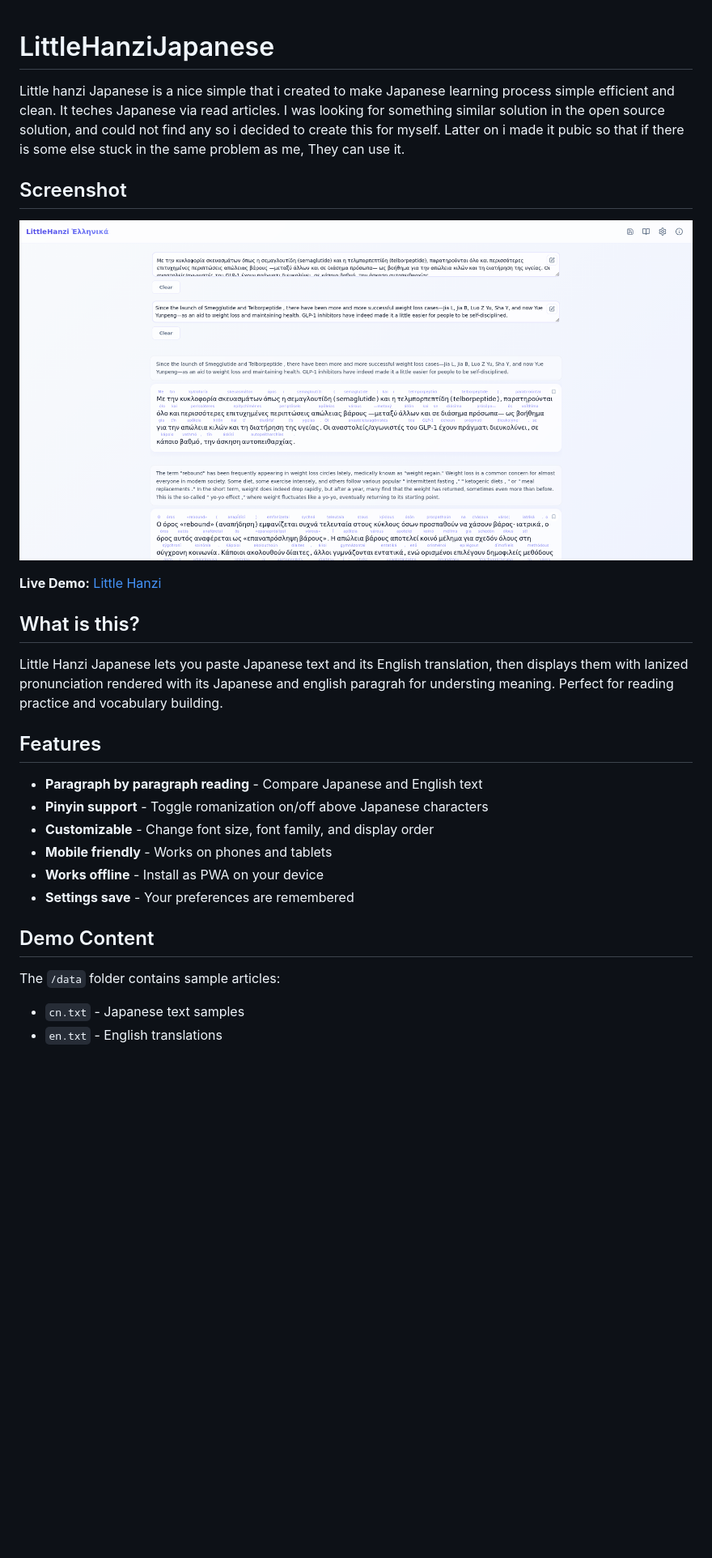
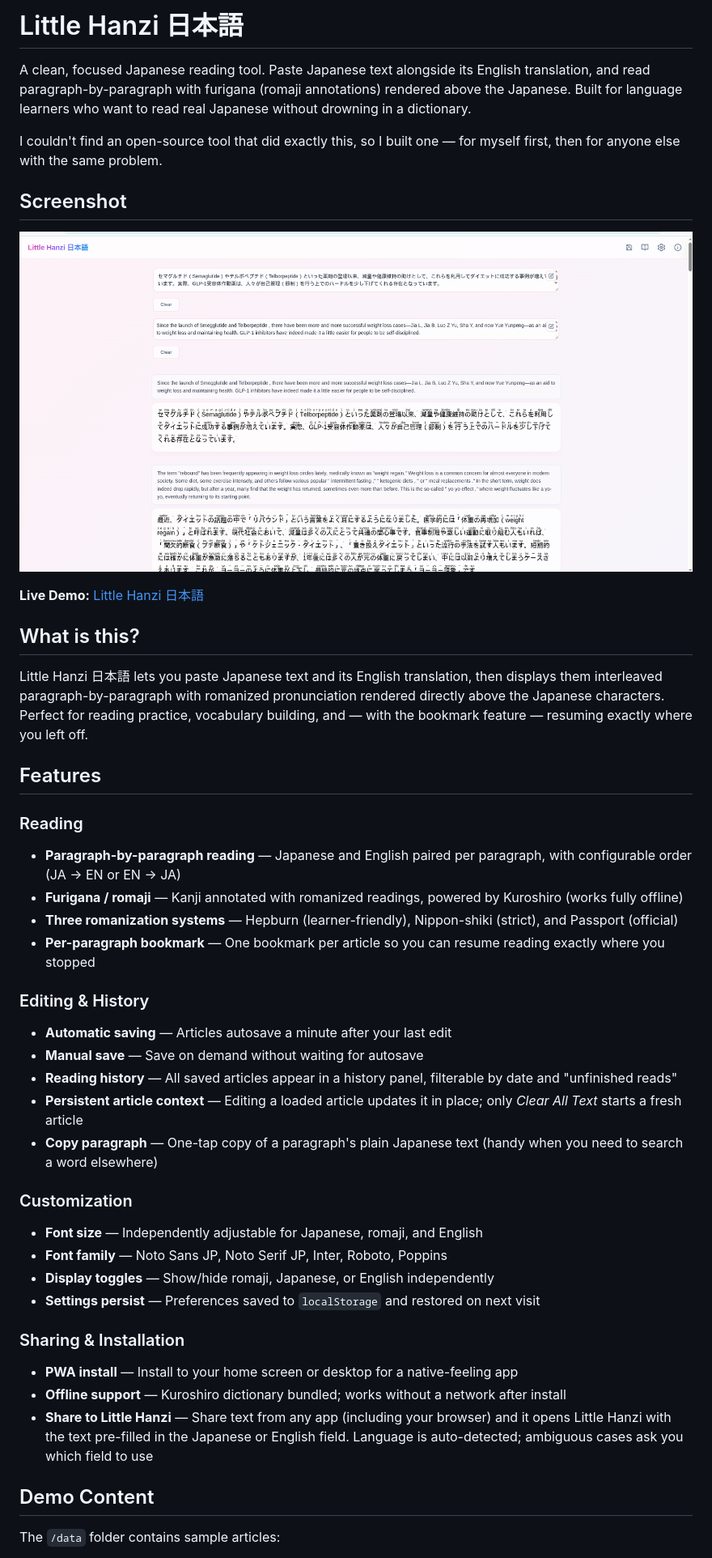
Before and after one commit to Amaan-Samar/Little_Hanzi_Japanese, a Markdown page: README.md, the part around one of its changes. Shown at 81% size. GitHub-like rendering; pictures changed too: data/demo/demo.png; blank space fills up the shorter version.

Commit message:
Fixed bookmarking, removed text selection from jp paragraph, added drop down menu to allow marking and copy paragraph, added ability to share text to app, and able to desifer jp and en.

```diff
--- a/README.md
+++ b/README.md
@@ -1,9 +1,8 @@
+# Little Hanzi 日本語
 
-# LittleHanziJapanese
+A clean, focused Japanese reading tool. Paste Japanese text alongside its English translation, and read paragraph-by-paragraph with furigana (romaji annotations) rendered above the Japanese. Built for language learners who want to read real Japanese without drowning in a dictionary.
 
-Little hanzi Japanese is a nice simple that i created to make Japanese learning process simple efficient and clean. It teches Japanese via read articles. I was looking for something similar solution in the open source solution, and could not find any so i decided to create this for myself. Latter on i made it pubic so that if there is some else stuck in the same problem as me, They can use it.
-
-
+I couldn't find an open-source tool that did exactly this, so I built one — for myself first, then for anyone else with the same problem.
 
 ## Screenshot
 
@@ -11,21 +10,37 @@ Little hanzi Japanese is a nice simple that i created to make Japanese learning
 
-**Live Demo:** [Little Hanzi](https://amaan-samar.github.io/Little_Hanzi_Japanese/)
+**Live Demo:** [Little Hanzi 日本語](https://amaan-samar.github.io/Little_Hanzi_Japanese/)
+
 ## What is this?
 
-Little Hanzi Japanese lets you paste Japanese text and its English translation, then displays them with lanized pronunciation rendered with its Japanese and english paragrah for understing meaning. Perfect for reading practice and vocabulary building.
+Little Hanzi 日本語 lets you paste Japanese text and its English translation, then displays them interleaved paragraph-by-paragraph with romanized pronunciation rendered directly above the Japanese characters. Perfect for reading practice, vocabulary building, and — with the bookmark feature — resuming exactly where you left off.
 
 ## Features
 
-- **Paragraph by paragraph reading** - Compare Japanese and English text
-- **Pinyin support** - Toggle romanization on/off above Japanese characters
-- **Customizable** - Change font size, font family, and display order
-- **Mobile friendly** - Works on phones and tablets
-- **Works offline** - Install as PWA on your device
-- **Settings save** - Your preferences are remembered
+### Reading
+- **Paragraph-by-paragraph reading** — Japanese and English paired per paragraph, with configurable order (JA → EN or EN → JA)
+- **Furigana / romaji** — Kanji annotated with romanized readings, powered by Kuroshiro (works fully offline)
+- **Three romanization systems** — Hepburn (learner-friendly), Nippon-shiki (strict), and Passport (official)
+- **Per-paragraph bookmark** — One bookmark per article so you can resume reading exactly where you stopped
+
+### Editing & History
+- **Automatic saving** — Articles autosave a minute after your last edit
+- **Manual save** — Save on demand without waiting for autosave
+- **Reading history** — All saved articles appear in a history panel, filterable by date and "unfinished reads"
+- **Persistent article context** — Editing a loaded article updates it in place; only *Clear All Text* starts a fresh article
+- **Copy paragraph** — One-tap copy of a paragraph's plain Japanese text (handy when you need to search a word elsewhere)
+
+### Customization
+- **Font size** — Independently adjustable for Japanese, romaji, and English
+- **Font family** — Noto Sans JP, Noto Serif JP, Inter, Roboto, Poppins
+- **Display toggles** — Show/hide romaji, Japanese, or English independently
+- **Settings persist** — Preferences saved to `localStorage` and restored on next visit
+
+### Sharing & Installation
+- **PWA install** — Install to your home screen or desktop for a native-feeling app
+- **Offline support** — Kuroshiro dictionary bundled; works without a network after install
+- **Share to Little Hanzi** — Share text from any app (including your browser) and it opens Little Hanzi with the text pre-filled in the Japanese or English field. Language is auto-detected; ambiguous cases ask you which field to use
 
 ## Demo Content
 
 The `/data` folder contains sample articles:
-- `cn.txt` - Japanese text samples
-- `en.txt` - English translations
 
```
Also changed, not shown: other parts of README.md (+101 -6 lines), 13 other files.
